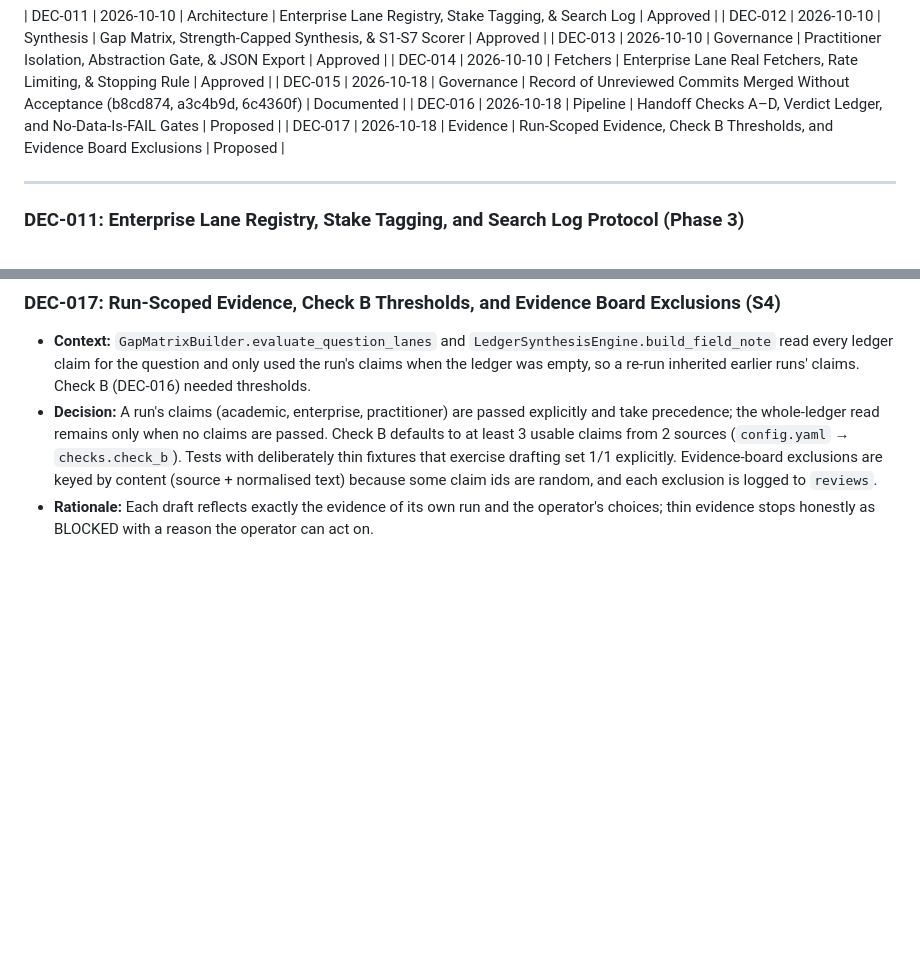
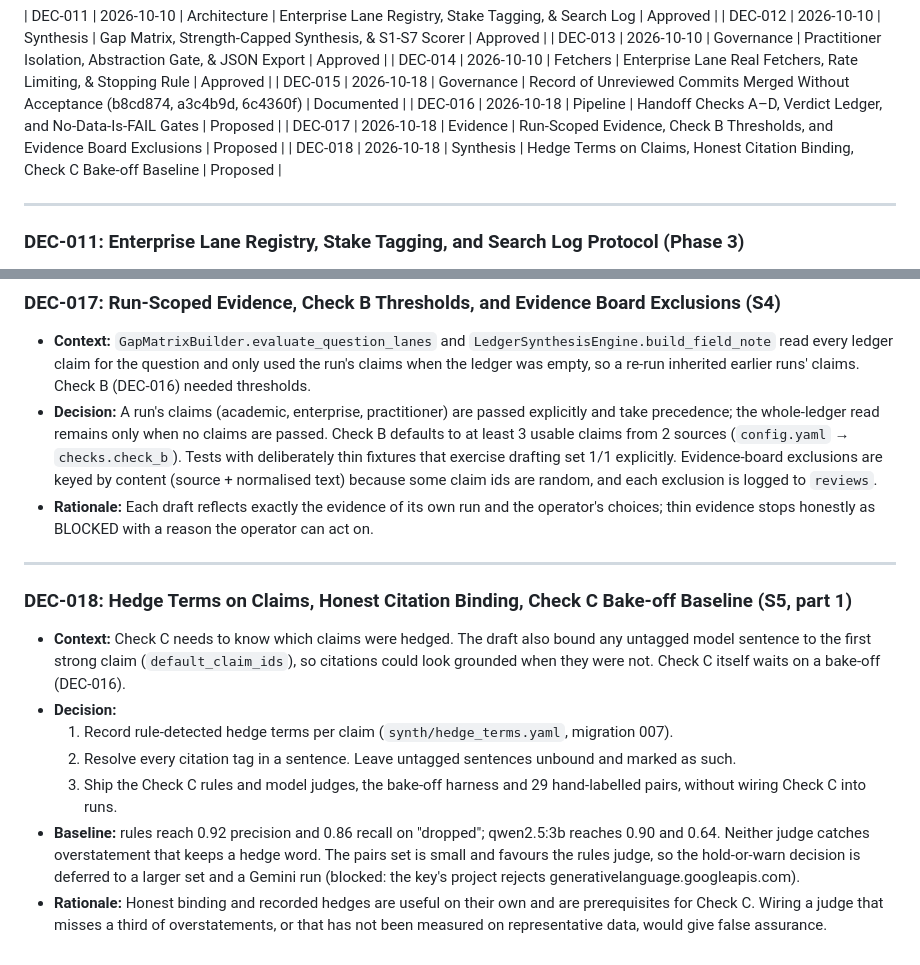
Before and after one commit to garmi/research-agent-ml-enterprise, a Markdown page: DECISIONS.md, 2 parts joined by grey strips. Drawn GitHub-style; blank space fills up the shorter version.

Commit message:
docs(s5): hedges, honest binding and Check C baseline; DEC-018
Co-Authored-By: Claude Opus 5.5 <noreply@anthropic.com>

```diff
--- a/DECISIONS.md
+++ b/DECISIONS.md
@@ -110,6 +110,7 @@ This log records all design choices, trade-offs, and deviations where prompt ass
 | DEC-015 | 2026-10-18 | Governance | Record of Unreviewed Commits Merged Without Acceptance (b8cd874, a3c4b9d, 6c4360f) | Documented |
 | DEC-016 | 2026-10-18 | Pipeline | Handoff Checks A–D, Verdict Ledger, and No-Data-Is-FAIL Gates | Proposed |
 | DEC-017 | 2026-10-18 | Evidence | Run-Scoped Evidence, Check B Thresholds, and Evidence Board Exclusions | Proposed |
+| DEC-018 | 2026-10-18 | Synthesis | Hedge Terms on Claims, Honest Citation Binding, Check C Bake-off Baseline | Proposed |
 
 ---
 
@@ -179,3 +180,14 @@ This log records all design choices, trade-offs, and deviations where prompt ass
 - **Context:** `GapMatrixBuilder.evaluate_question_lanes` and `LedgerSynthesisEngine.build_field_note` read every ledger claim for the question and only used the run's claims when the ledger was empty, so a re-run inherited earlier runs' claims. Check B (DEC-016) needed thresholds.
 - **Decision:** A run's claims (academic, enterprise, practitioner) are passed explicitly and take precedence; the whole-ledger read remains only when no claims are passed. Check B defaults to at least 3 usable claims from 2 sources (`config.yaml` → `checks.check_b`). Tests with deliberately thin fixtures that exercise drafting set 1/1 explicitly. Evidence-board exclusions are keyed by content (source + normalised text) because some claim ids are random, and each exclusion is logged to `reviews`.
 - **Rationale:** Each draft reflects exactly the evidence of its own run and the operator's choices; thin evidence stops honestly as BLOCKED with a reason the operator can act on.
+
+---
+
+### DEC-018: Hedge Terms on Claims, Honest Citation Binding, Check C Bake-off Baseline (S5, part 1)
+- **Context:** Check C needs to know which claims were hedged. The draft also bound any untagged model sentence to the first strong claim (`default_claim_ids`), so citations could look grounded when they were not. Check C itself waits on a bake-off (DEC-016).
+- **Decision:**
+  1. Record rule-detected hedge terms per claim (`synth/hedge_terms.yaml`, migration 007).
+  2. Resolve every citation tag in a sentence. Leave untagged sentences unbound and marked as such.
+  3. Ship the Check C rules and model judges, the bake-off harness and 29 hand-labelled pairs, without wiring Check C into runs.
+- **Baseline:** rules reach 0.92 precision and 0.86 recall on "dropped"; qwen2.5:3b reaches 0.90 and 0.64. Neither judge catches overstatement that keeps a hedge word. The pairs set is small and favours the rules judge, so the hold-or-warn decision is deferred to a larger set and a Gemini run (blocked: the key's project rejects generativelanguage.googleapis.com).
+- **Rationale:** Honest binding and recorded hedges are useful on their own and are prerequisites for Check C. Wiring a judge that misses a third of overstatements, or that has not been measured on representative data, would give false assurance.
```
Also changed, not shown: docs/solution_design.md (+13 -0 lines).
